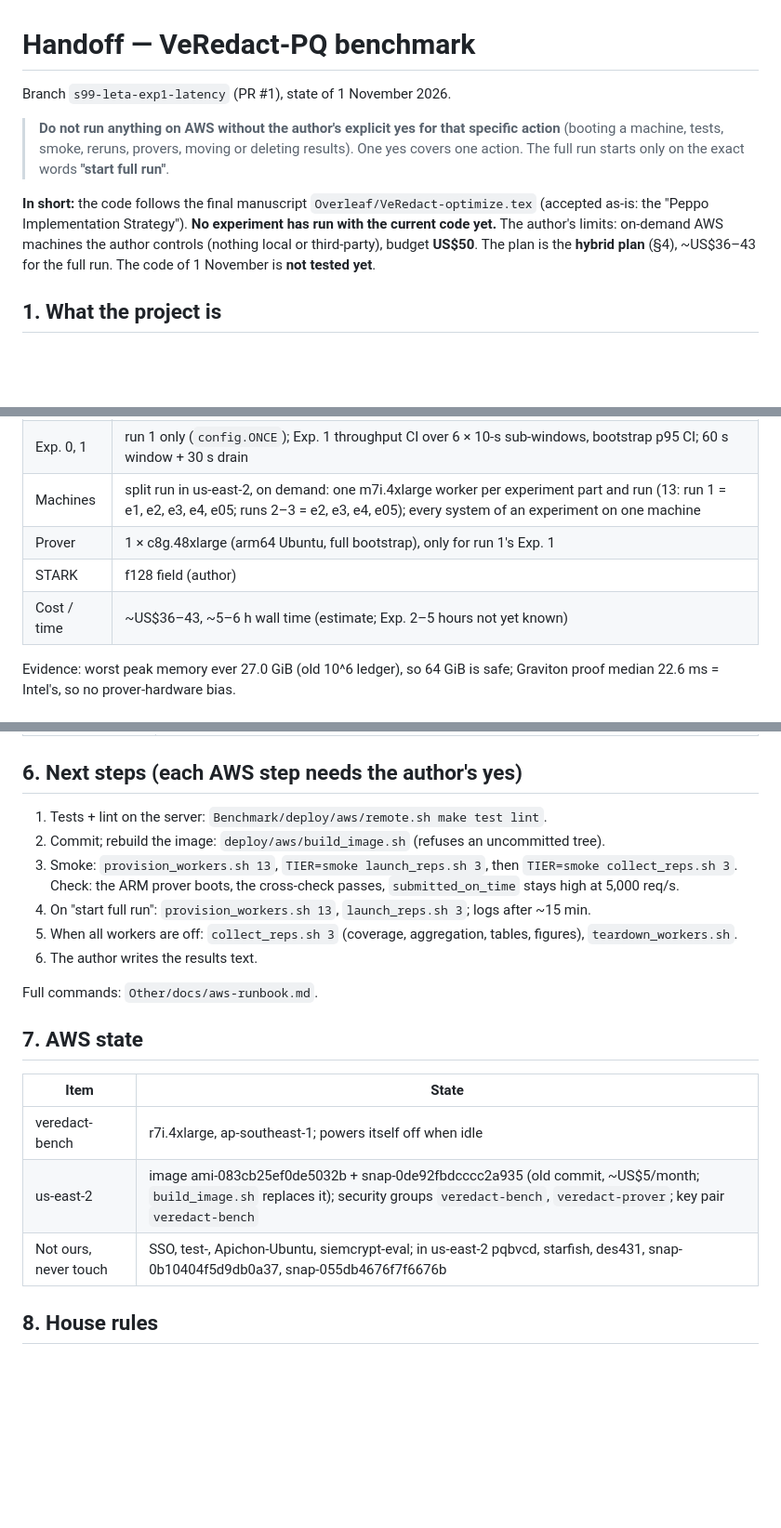
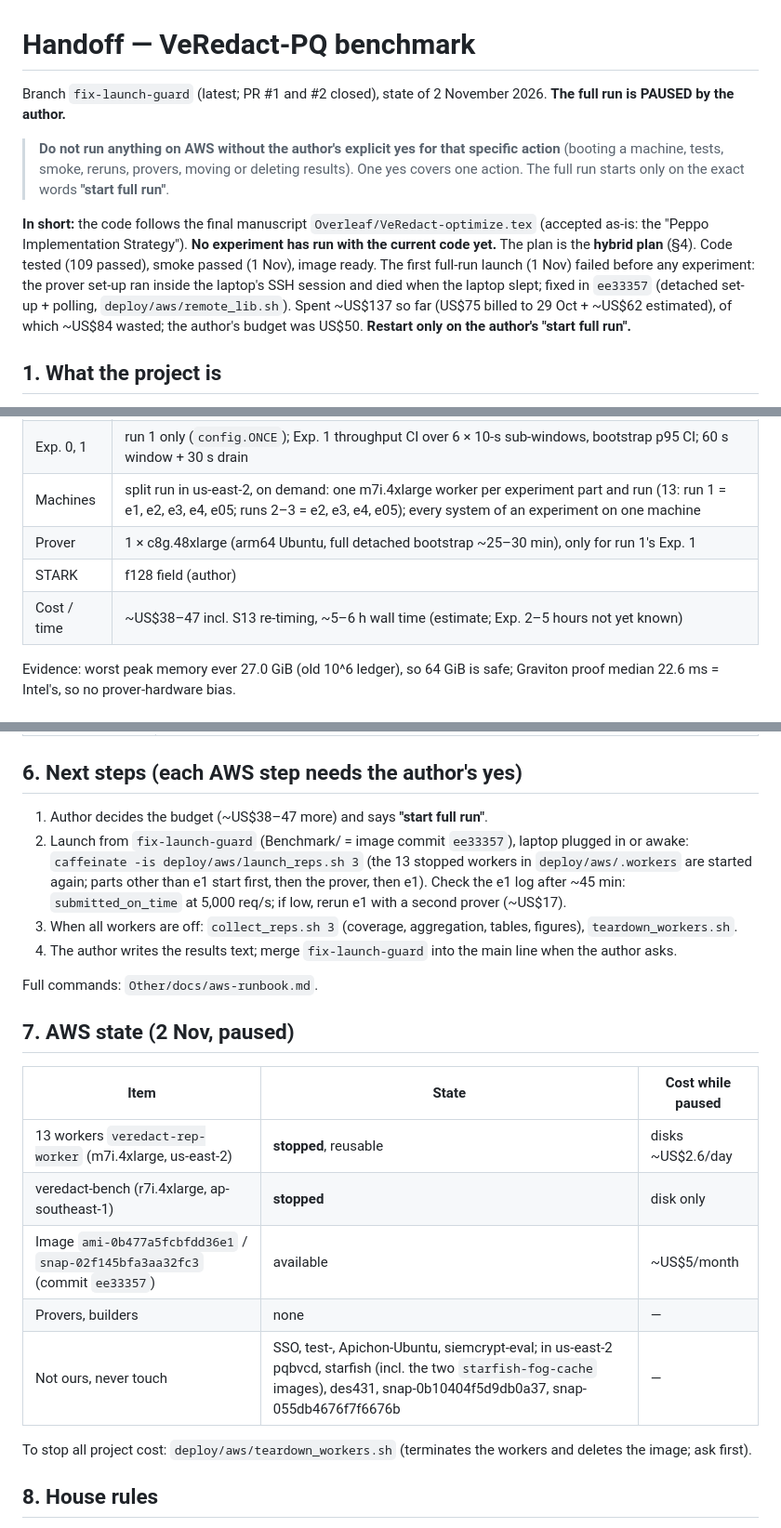
Before and after one commit to Jaoguya/VeRedact, a Markdown page: HANDOFF.md, 3 parts joined by grey strips. Shown at 93% size. Drawn GitHub-style; blank space fills up the shorter version.

Commit message:
Full run paused: HANDOFF and TASK updated (everything stopped, image ee33357 ready)
Co-Authored-By: Claude Opus 5.5 <noreply@anthropic.com>

```diff
--- a/HANDOFF.md
+++ b/HANDOFF.md
@@ -1,15 +1,17 @@
 # Handoff — VeRedact-PQ benchmark
 
-Branch `s99-leta-exp1-latency` (PR #1), state of 1 November 2026.
+Branch `fix-launch-guard` (latest; PR #1 and #2 closed), state of 2 November 2026. **The full run is PAUSED by the author.**
 
 > **Do not run anything on AWS without the author's explicit yes for that specific action** (booting a machine,
 > tests, smoke, reruns, provers, moving or deleting results). One yes covers one action. The full run starts only
 > on the exact words **"start full run"**.
 
 **In short:** the code follows the final manuscript `Overleaf/VeRedact-optimize.tex` (accepted as-is: the "Peppo
-Implementation Strategy"). **No experiment has run with the current code yet.** The author's limits: on-demand AWS
-machines the author controls (nothing local or third-party), budget **US$50**. The plan is the **hybrid plan** (§4),
-~US$36–43 for the full run. The code of 1 November is **not tested yet**.
+Implementation Strategy"). **No experiment has run with the current code yet.** The plan is the **hybrid plan** (§4).
+Code tested (109 passed), smoke passed (1 Nov), image ready. The first full-run launch (1 Nov) failed before any
+experiment: the prover set-up ran inside the laptop's SSH session and died when the laptop slept; fixed in `ee33357`
+(detached set-up + polling, `deploy/aws/remote_lib.sh`). Spent ~US$137 so far (US$75 billed to 29 Oct + ~US$62
+estimated), of which ~US$84 wasted; the author's budget was US$50. **Restart only on the author's "start full run".**
 
 ## 1. What the project is
 
@@ -60,9 +62,9 @@ Scale: 10^5-transaction ledger, n_Q up to 10^4.
 | Exp. 2–5 | 3 runs × 10 samples per point (30 in total; S13 at n_Q = 10^4: 3 × 2); median = mean of per-run medians with a t CI (2 df); p95 pooled over the runs (`aggregate_reps.py`) |
 | Exp. 0, 1 | run 1 only (`config.ONCE`); Exp. 1 throughput CI over 6 × 10-s sub-windows, bootstrap p95 CI; 60 s window + 30 s drain |
 | Machines | split run in us-east-2, on demand: one m7i.4xlarge worker per experiment part and run (13: run 1 = e1, e2, e3, e4, e05; runs 2–3 = e2, e3, e4, e05); every system of an experiment on one machine |
-| Prover | 1 × c8g.48xlarge (arm64 Ubuntu, full bootstrap), only for run 1's Exp. 1 |
+| Prover | 1 × c8g.48xlarge (arm64 Ubuntu, full detached bootstrap ~25–30 min), only for run 1's Exp. 1 |
 | STARK | f128 field (author) |
-| Cost / time | ~US$36–43, ~5–6 h wall time (estimate; Exp. 2–5 hours not yet known) |
+| Cost / time | ~US$38–47 incl. S13 re-timing, ~5–6 h wall time (estimate; Exp. 2–5 hours not yet known) |
 
 Evidence: worst peak memory ever 27.0 GiB (old 10^6 ledger), so 64 GiB is safe; Graviton proof median 22.6 ms =
 Intel's, so no prover-hardware bias.
@@ -77,23 +79,27 @@ Intel's, so no prover-hardware bias.
 
 ## 6. Next steps (each AWS step needs the author's yes)
 
-1. Tests + lint on the server: `Benchmark/deploy/aws/remote.sh make test lint`.
-2. Commit; rebuild the image: `deploy/aws/build_image.sh` (refuses an uncommitted tree).
-3. Smoke: `provision_workers.sh 13`, `TIER=smoke launch_reps.sh 3`, then `TIER=smoke collect_reps.sh 3`. Check: the ARM
-   prover boots, the cross-check passes, `submitted_on_time` stays high at 5,000 req/s.
-4. On "start full run": `provision_workers.sh 13`, `launch_reps.sh 3`; logs after ~15 min.
-5. When all workers are off: `collect_reps.sh 3` (coverage, aggregation, tables, figures), `teardown_workers.sh`.
-6. The author writes the results text.
+1. Author decides the budget (~US$38–47 more) and says **"start full run"**.
+2. Launch from `fix-launch-guard` (Benchmark/ = image commit `ee33357`), laptop plugged in or awake:
+   `caffeinate -is deploy/aws/launch_reps.sh 3` (the 13 stopped workers in `deploy/aws/.workers` are started again;
+   parts other than e1 start first, then the prover, then e1). Check the e1 log after ~45 min:
+   `submitted_on_time` at 5,000 req/s; if low, rerun e1 with a second prover (~US$17).
+3. When all workers are off: `collect_reps.sh 3` (coverage, aggregation, tables, figures), `teardown_workers.sh`.
+4. The author writes the results text; merge `fix-launch-guard` into the main line when the author asks.
 
 Full commands: `Other/docs/aws-runbook.md`.
 
-## 7. AWS state
+## 7. AWS state (2 Nov, paused)
 
-| Item | State |
-|---|---|
-| veredact-bench | r7i.4xlarge, ap-southeast-1; powers itself off when idle |
-| us-east-2 | image ami-083cb25ef0de5032b + snap-0de92fbdcccc2a935 (old commit, ~US$5/month; `build_image.sh` replaces it); security groups `veredact-bench`, `veredact-prover`; key pair `veredact-bench` |
-| Not ours, never touch | SSO, test-, Apichon-Ubuntu, siemcrypt-eval; in us-east-2 pqbvcd, starfish, des431, snap-0b10404f5d9db0a37, snap-055db4676f7f6676b |
+| Item | State | Cost while paused |
+|---|---|---|
+| 13 workers `veredact-rep-worker` (m7i.4xlarge, us-east-2) | **stopped**, reusable | disks ~US$2.6/day |
+| veredact-bench (r7i.4xlarge, ap-southeast-1) | **stopped** | disk only |
+| Image `ami-0b477a5fcbfdd36e1` / `snap-02f145bfa3aa32fc3` (commit `ee33357`) | available | ~US$5/month |
+| Provers, builders | none | — |
+| Not ours, never touch | SSO, test-, Apichon-Ubuntu, siemcrypt-eval; in us-east-2 pqbvcd, starfish (incl. the two `starfish-fog-cache` images), des431, snap-0b10404f5d9db0a37, snap-055db4676f7f6676b | — |
+
+To stop all project cost: `deploy/aws/teardown_workers.sh` (terminates the workers and deletes the image; ask first).
 
 ## 8. House rules
 
```
Also changed, not shown: TASK.md (+3 -1 lines).
